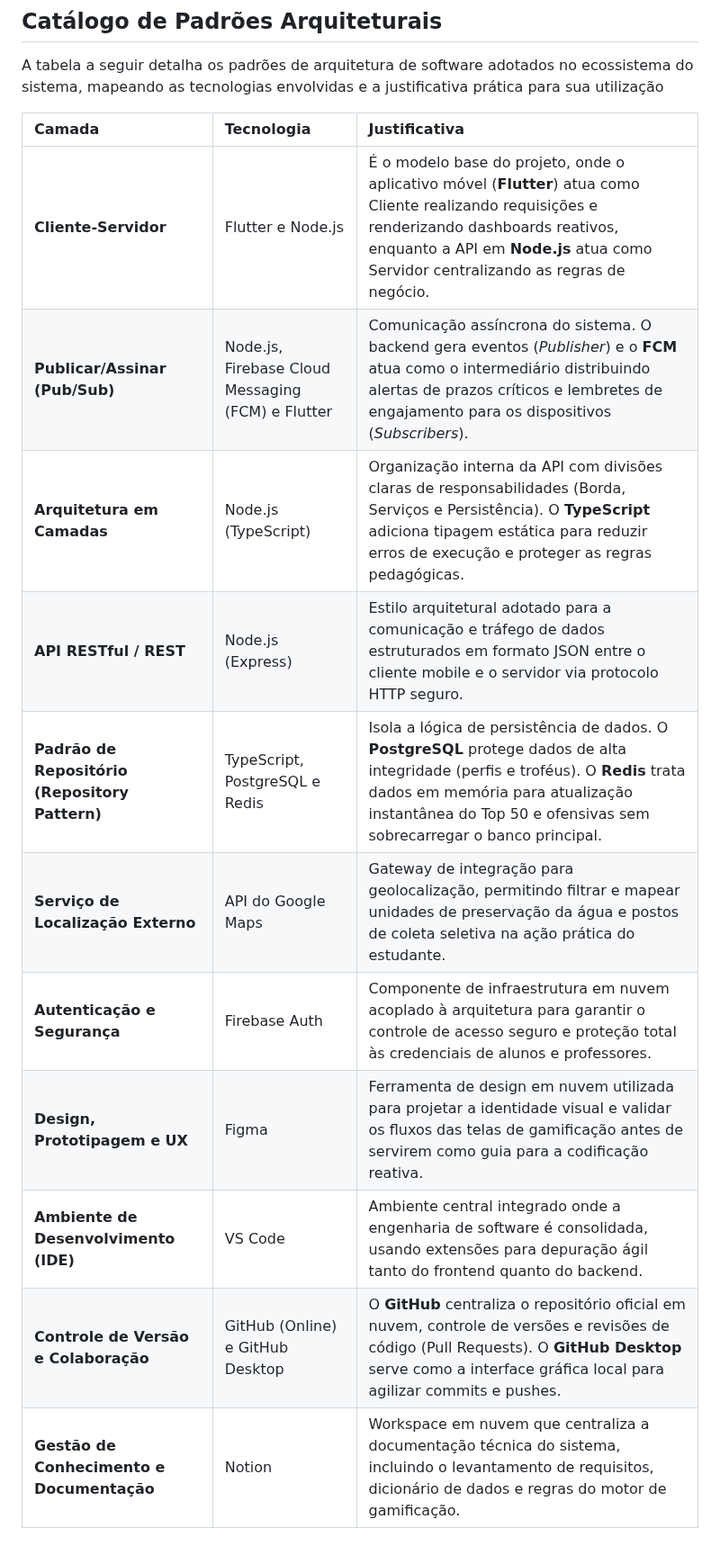
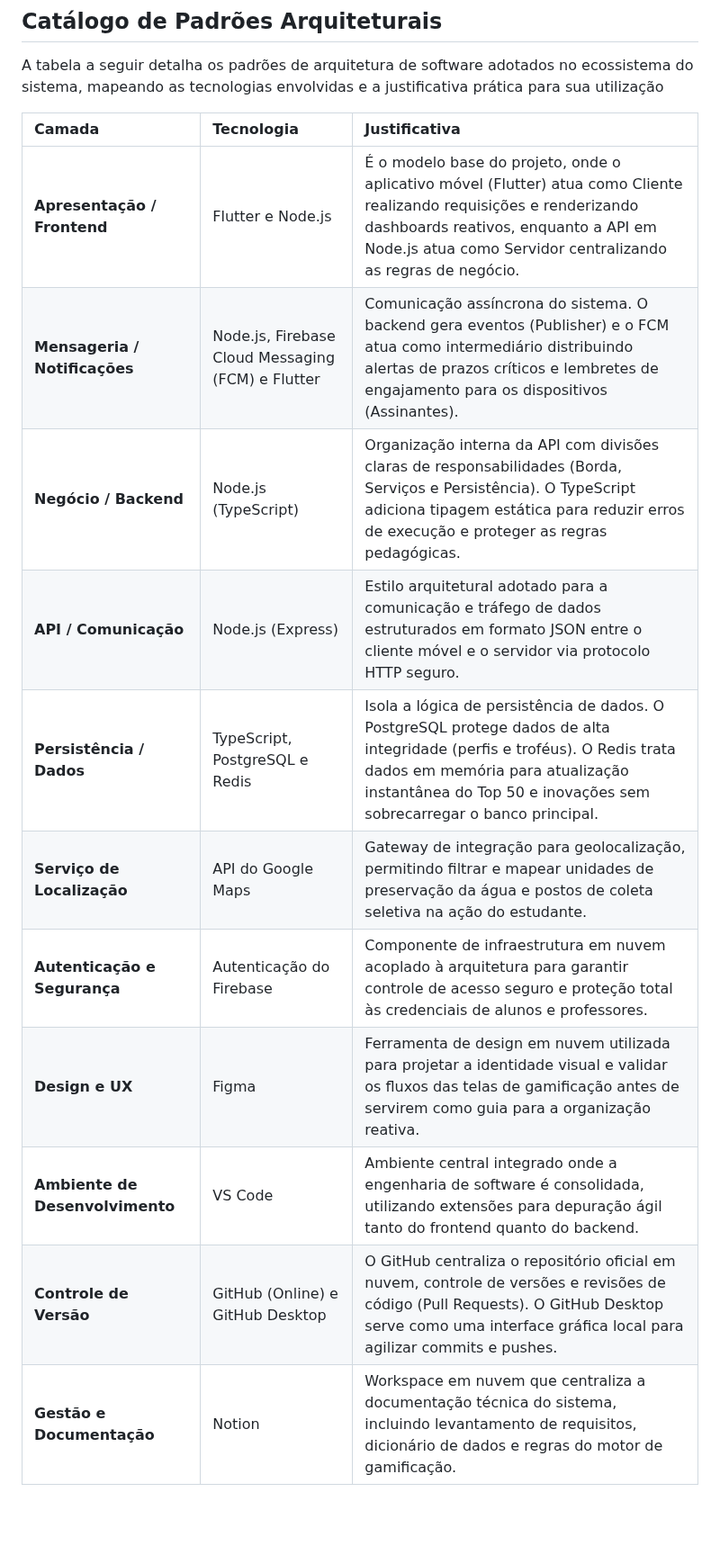
Before and after one commit to Rhodgs/projeto-pratico-es, a Markdown page: projeto-e-arquitetura/2-tech-stack.md, the part around the change. Shown at 90% size. Rendered like a GitHub page; blank space fills up the shorter version.

Commit message:
Modificação na tabela

```diff
--- a/projeto-e-arquitetura/2-tech-stack.md
+++ b/projeto-e-arquitetura/2-tech-stack.md
@@ -111,14 +111,14 @@ A tabela a seguir detalha os padrões de arquitetura de software adotados no eco
 
 | Camada | Tecnologia | Justificativa |
 | :--- | :--- | :--- |
-| **Cliente-Servidor** | Flutter e Node.js | É o modelo base do projeto, onde o aplicativo móvel (**Flutter**) atua como Cliente realizando requisições e renderizando dashboards reativos, enquanto a API em **Node.js** atua como Servidor centralizando as regras de negócio. |
-| **Publicar/Assinar (Pub/Sub)** | Node.js, Firebase Cloud Messaging (FCM) e Flutter | Comunicação assíncrona do sistema. O backend gera eventos (*Publisher*) e o **FCM** atua como o intermediário distribuindo alertas de prazos críticos e lembretes de engajamento para os dispositivos (*Subscribers*). |
-| **Arquitetura em Camadas** | Node.js (TypeScript) | Organização interna da API com divisões claras de responsabilidades (Borda, Serviços e Persistência). O **TypeScript** adiciona tipagem estática para reduzir erros de execução e proteger as regras pedagógicas. |
-| **API RESTful / REST** | Node.js (Express) | Estilo arquitetural adotado para a comunicação e tráfego de dados estruturados em formato JSON entre o cliente mobile e o servidor via protocolo HTTP seguro. |
-| **Padrão de Repositório (Repository Pattern)** | TypeScript, PostgreSQL e Redis | Isola a lógica de persistência de dados. O **PostgreSQL** protege dados de alta integridade (perfis e troféus). O **Redis** trata dados em memória para atualização instantânea do Top 50 e ofensivas sem sobrecarregar o banco principal. |
-| **Serviço de Localização Externo** | API do Google Maps | Gateway de integração para geolocalização, permitindo filtrar e mapear unidades de preservação da água e postos de coleta seletiva na ação prática do estudante. |
-| **Autenticação e Segurança** | Firebase Auth | Componente de infraestrutura em nuvem acoplado à arquitetura para garantir o controle de acesso seguro e proteção total às credenciais de alunos e professores. |
-| **Design, Prototipagem e UX** | Figma | Ferramenta de design em nuvem utilizada para projetar a identidade visual e validar os fluxos das telas de gamificação antes de servirem como guia para a codificação reativa. |
-| **Ambiente de Desenvolvimento (IDE)** | VS Code | Ambiente central integrado onde a engenharia de software é consolidada, usando extensões para depuração ágil tanto do frontend quanto do backend. |
-| **Controle de Versão e Colaboração** | GitHub (Online) e GitHub Desktop | O **GitHub** centraliza o repositório oficial em nuvem, controle de versões e revisões de código (Pull Requests). O **GitHub Desktop** serve como a interface gráfica local para agilizar commits e pushes. |
-| **Gestão de Conhecimento e Documentação** | Notion | Workspace em nuvem que centraliza a documentação técnica do sistema, incluindo o levantamento de requisitos, dicionário de dados e regras do motor de gamificação. |
+| **Apresentação / Frontend** | Flutter e Node.js | É o modelo base do projeto, onde o aplicativo móvel (Flutter) atua como Cliente realizando requisições e renderizando dashboards reativos, enquanto a API em Node.js atua como Servidor centralizando as regras de negócio. |
+| **Mensageria / Notificações** | Node.js, Firebase Cloud Messaging (FCM) e Flutter | Comunicação assíncrona do sistema. O backend gera eventos (Publisher) e o FCM atua como intermediário distribuindo alertas de prazos críticos e lembretes de engajamento para os dispositivos (Assinantes). |
+| **Negócio / Backend** | Node.js (TypeScript) | Organização interna da API com divisões claras de responsabilidades (Borda, Serviços e Persistência). O TypeScript adiciona tipagem estática para reduzir erros de execução e proteger as regras pedagógicas. |
+| **API / Comunicação** | Node.js (Express) | Estilo arquitetural adotado para a comunicação e tráfego de dados estruturados em formato JSON entre o cliente móvel e o servidor via protocolo HTTP seguro. |
+| **Persistência / Dados** | TypeScript, PostgreSQL e Redis | Isola a lógica de persistência de dados. O PostgreSQL protege dados de alta integridade (perfis e troféus). O Redis trata dados em memória para atualização instantânea do Top 50 e inovações sem sobrecarregar o banco principal. |
+| **Serviço de Localização** | API do Google Maps | Gateway de integração para geolocalização, permitindo filtrar e mapear unidades de preservação da água e postos de coleta seletiva na ação do estudante. |
+| **Autenticação e Segurança** | Autenticação do Firebase | Componente de infraestrutura em nuvem acoplado à arquitetura para garantir controle de acesso seguro e proteção total às credenciais de alunos e professores. |
+| **Design e UX** | Figma | Ferramenta de design em nuvem utilizada para projetar a identidade visual e validar os fluxos das telas de gamificação antes de servirem como guia para a organização reativa. |
+| **Ambiente de Desenvolvimento** | VS Code | Ambiente central integrado onde a engenharia de software é consolidada, utilizando extensões para depuração ágil tanto do frontend quanto do backend. |
+| **Controle de Versão** | GitHub (Online) e GitHub Desktop | O GitHub centraliza o repositório oficial em nuvem, controle de versões e revisões de código (Pull Requests). O GitHub Desktop serve como uma interface gráfica local para agilizar commits e pushes. |
+| **Gestão e Documentação** | Notion | Workspace em nuvem que centraliza a documentação técnica do sistema, incluindo levantamento de requisitos, dicionário de dados e regras do motor de gamificação. |
```
